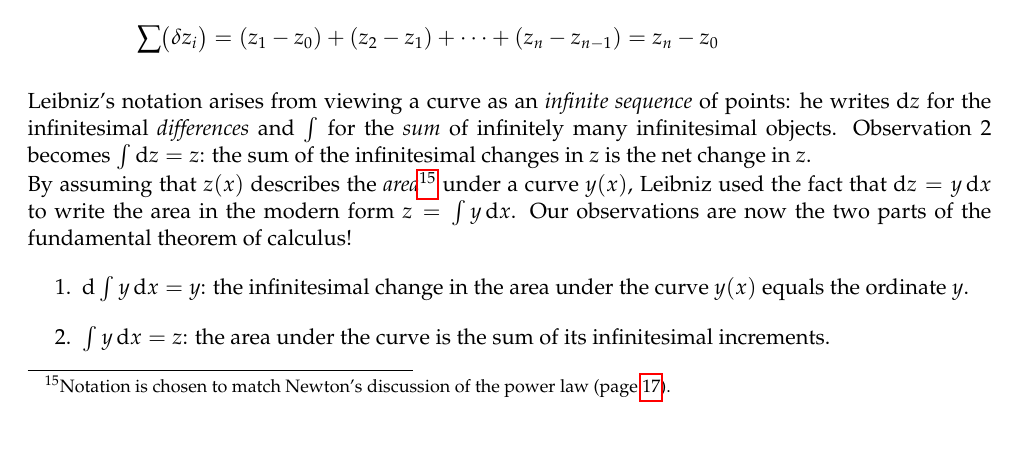
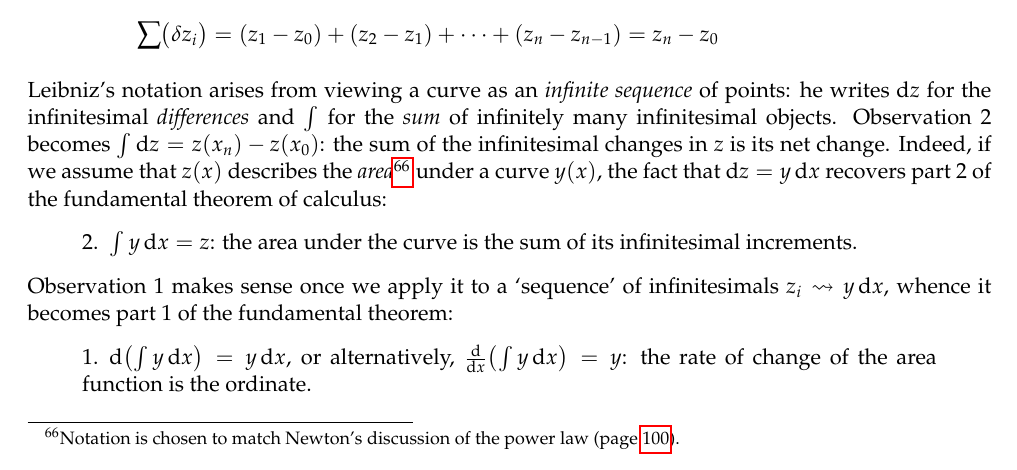
Before and after one commit to guttedhaddie/math184-notes, a LaTeX document (math184-notes.tex, which reads 8analytic/analytic.tex): part of page 18 of 20 before the commit and part of page 101 of 103 after it, cut so that both start at the same text. Compiled offline with pdfLaTeX.

Commit message:
tiny leibniz typo

```diff
--- a/8analytic/analytic.tex
+++ b/8analytic/analytic.tex
@@ -810,12 +810,16 @@ Two relationships between sums and differences are immediate:
 		\sum\bigl(\delta z_i\bigr)=(z_1-z_0)+(z_2-z_1)+\cdots +(z_n-z_{n-1}) =z_n-z_0
 	\]
 \end{enumerate}
-Leibniz's notation arises from viewing a curve as an \emph{infinite sequence} of points: he writes $\dz$ for the infinitesimal \emph{differences} and $\int$ for the \emph{sum} of infinitely many infinitesimal objects. Observation 2 becomes $\int \dz=z$: the sum of the infinitesimal changes in $z$ is the net change in $z$.\par
-By assuming that $z(x)$ describes the \emph{area}\footnote{Notation is chosen to match Newton's discussion of the power law (page \pageref{pg:newtonpowerlaw}).} under a curve $y(x)$, Leibniz used the fact that $\dz=y\,\dx$ to write the area in the modern form $z=\int y\,\dx$. Our observations are now the two parts of the fundamental theorem of calculus!
-\begin{enumerate}
-  \item $\D\int y\,\dx=y$: the infinitesimal change in the area under the curve $y(x)$ equals the ordinate $y$.
-  \item $\int y\,\dx=z$: the area under the curve is the sum of its infinitesimal increments.
-\end{enumerate}
+Leibniz's notation arises from viewing a curve as an \emph{infinite sequence} of points: he writes $\dz$ for the infinitesimal \emph{differences} and $\int$ for the \emph{sum} of infinitely many infinitesimal objects. Observation 2 becomes $\int \dz=z(x_n)-z(x_0)$: the sum of the infinitesimal changes in $z$ is its net change. Indeed, if we assume that $z(x)$ describes the \emph{area}\footnote{Notation is chosen to match Newton's discussion of the power law (page \pageref{pg:newtonpowerlaw}).} under a curve $y(x)$, the fact that $\dz=y\,\dx$ recovers part 2 of the fundamental theorem of calculus:
+\begin{quote}
+	2.\lstsp $\int y\,\dx=z$: the area under the curve is the sum of its infinitesimal increments.
+\end{quote}
+Observation 1 makes sense once we apply it to a `sequence' of infinitesimals $z_i\rightsquigarrow y\,\dx$, whence it becomes part 1 of the fundamental theorem:
+\begin{quote}
+	1.\lstsp $\D\bigl(\int y\,\dx\bigr)=y\,\dx$, or alternatively, $\diff{x}\bigl(\int y\,\dx\bigr)=y$: the rate of change of the area function is the ordinate.
+\end{quote}
+
+\goodbreak
 While we are happy to refer to infinitesimals and infinite sums, Leibniz was more cagey in his publications out of fear of criticism. He referred to each $\dx$ as an arbitrary (if small) \emph{finite} line segment, and therefore---like every other contemporary practitioner of calculus---fails to get to grips with the essential paradoxes involved. Regardless, he and his followers became adept at manipulating differential expressions. For instance, if $y=z^3+2z$, Leibniz might compute
 \begin{align*}
 	\dy&=(z+\dz)^3+2(z+\dz) -z^3-2z = 3z^2\,\dz+3z(\dz)^2 +(\dz)^3+2\,\dz\\
```
Also changed, not shown: math184-notes.tex (+7 -7 lines).
